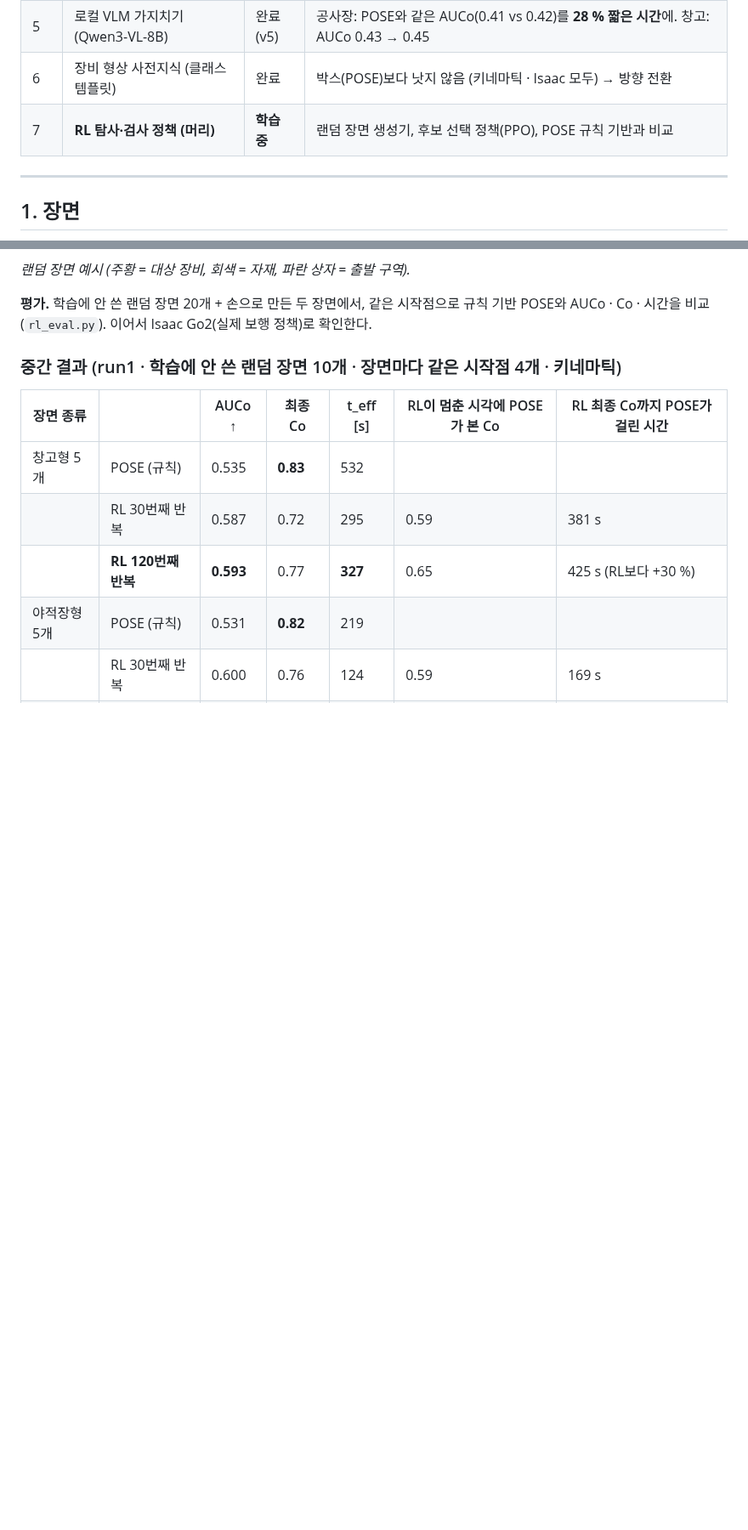
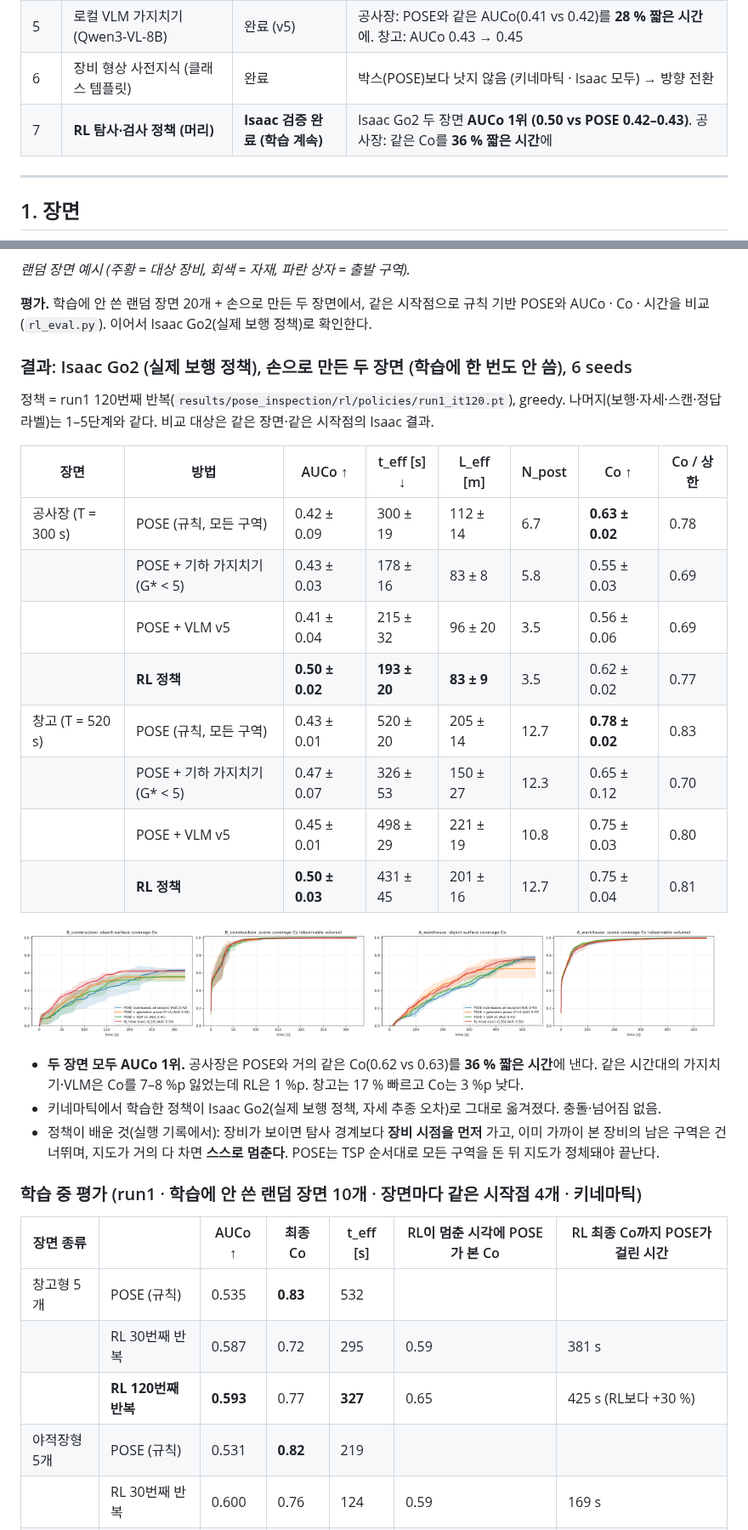
Before and after one commit to gkgk0119gmail-arch/3DOG_Go2-exploration, a Markdown page: README.md, 2 parts joined by grey strips. Shown at 85% size. Rendered like a GitHub page; pictures changed too: results/pose_inspection/stage7_A_isaac.png (added), results/pose_inspection/stage7_B_isaac.png (added); blank space fills up the shorter version.

Commit message:
Stage 7 Isaac validation: RL head best AUCo on both hand-built scenes (0.50 vs 0.42-0.47); construction same Co in 36 % less time
Co-Authored-By: Claude Opus 5.5 (1M context) <noreply@anthropic.com>

```diff
--- a/README.md
+++ b/README.md
@@ -33,7 +33,7 @@ Unitree Go2 + VLP-16 라이다가 **처음 보는 현장**을 탐사하면서,
 | 4 | 인식기 교체 (Grounding DINO + SAM 2) | 완료 (v4) | 정답 라벨 대비 공사장 0.63 → 0.46, 창고 0.78 → 0.45: 궤도 차량 혼동 + 선반 오검출 = **검출기 한계**, 후처리로는 더 안 줄어듦 |
 | 5 | 로컬 VLM 가지치기 (Qwen3-VL-8B) | 완료 (v5) | 공사장: POSE와 같은 AUCo(0.41 vs 0.42)를 **28 % 짧은 시간**에. 창고: AUCo 0.43 → 0.45 |
 | 6 | 장비 형상 사전지식 (클래스 템플릿) | 완료 | 박스(POSE)보다 낫지 않음 (키네마틱 · Isaac 모두) → 방향 전환 |
-| 7 | **RL 탐사·검사 정책 (머리)** | **학습 중** | 랜덤 장면 생성기, 후보 선택 정책(PPO), POSE 규칙 기반과 비교 |
+| 7 | **RL 탐사·검사 정책 (머리)** | **Isaac 검증 완료 (학습 계속)** | Isaac Go2 두 장면 **AUCo 1위 (0.50 vs POSE 0.42–0.43)**. 공사장: 같은 Co를 **36 % 짧은 시간**에 |
 
 ---
 
@@ -264,7 +264,31 @@ v0–v3의 실패(전부 방문 / 한 번 보고 종료)는 **VLM에게 보여
 **평가.** 학습에 안 쓴 랜덤 장면 20개 + 손으로 만든 두 장면에서, 같은 시작점으로 규칙 기반 POSE와 AUCo · Co · 시간을 비교
 (`rl_eval.py`). 이어서 Isaac Go2(실제 보행 정책)로 확인한다.
 
-### 중간 결과 (run1 · 학습에 안 쓴 랜덤 장면 10개 · 장면마다 같은 시작점 4개 · 키네마틱)
+### 결과: Isaac Go2 (실제 보행 정책), 손으로 만든 두 장면 (학습에 한 번도 안 씀), 6 seeds
+
+정책 = run1 120번째 반복(`results/pose_inspection/rl/policies/run1_it120.pt`), greedy. 나머지(보행·자세·스캔·정답 라벨)는
+1–5단계와 같다. 비교 대상은 같은 장면·같은 시작점의 Isaac 결과.
+
+| 장면 | 방법 | AUCo ↑ | t_eff [s] ↓ | L_eff [m] | N_post | Co ↑ | Co / 상한 |
+|---|---|---|---|---|---|---|---|
+| 공사장 (T = 300 s) | POSE (규칙, 모든 구역) | 0.42 ± 0.09 | 300 ± 19 | 112 ± 14 | 6.7 | **0.63 ± 0.02** | 0.78 |
+| | POSE + 기하 가지치기 (G* < 5) | 0.43 ± 0.03 | 178 ± 16 | 83 ± 8 | 5.8 | 0.55 ± 0.03 | 0.69 |
+| | POSE + VLM v5 | 0.41 ± 0.04 | 215 ± 32 | 96 ± 20 | 3.5 | 0.56 ± 0.06 | 0.69 |
+| | **RL 정책** | **0.50 ± 0.02** | **193 ± 20** | **83 ± 9** | 3.5 | 0.62 ± 0.02 | 0.77 |
+| 창고 (T = 520 s) | POSE (규칙, 모든 구역) | 0.43 ± 0.01 | 520 ± 20 | 205 ± 14 | 12.7 | **0.78 ± 0.02** | 0.83 |
+| | POSE + 기하 가지치기 (G* < 5) | 0.47 ± 0.07 | 326 ± 53 | 150 ± 27 | 12.3 | 0.65 ± 0.12 | 0.70 |
+| | POSE + VLM v5 | 0.45 ± 0.01 | 498 ± 29 | 221 ± 19 | 10.8 | 0.75 ± 0.03 | 0.80 |
+| | **RL 정책** | **0.50 ± 0.03** | 431 ± 45 | 201 ± 16 | 12.7 | 0.75 ± 0.04 | 0.81 |
+
+<img src="results/pose_inspection/stage7_B_isaac.png" width="49%"> <img src="results/pose_inspection/stage7_A_isaac.png" width="49%">
+
+- **두 장면 모두 AUCo 1위.** 공사장은 POSE와 거의 같은 Co(0.62 vs 0.63)를 **36 % 짧은 시간**에 낸다. 같은 시간대의 가지치기·VLM은
+  Co를 7–8 %p 잃었는데 RL은 1 %p. 창고는 17 % 빠르고 Co는 3 %p 낮다.
+- 키네마틱에서 학습한 정책이 Isaac Go2(실제 보행 정책, 자세 추종 오차)로 그대로 옮겨졌다. 충돌·넘어짐 없음.
+- 정책이 배운 것(실행 기록에서): 장비가 보이면 탐사 경계보다 **장비 시점을 먼저** 가고, 이미 가까이 본 장비의 남은 구역은
+  건너뛰며, 지도가 거의 다 차면 **스스로 멈춘다**. POSE는 TSP 순서대로 모든 구역을 돈 뒤 지도가 정체돼야 끝난다.
+
+### 학습 중 평가 (run1 · 학습에 안 쓴 랜덤 장면 10개 · 장면마다 같은 시작점 4개 · 키네마틱)
 
 | 장면 종류 | | AUCo ↑ | 최종 Co | t_eff [s] | RL이 멈춘 시각에 POSE가 본 Co | RL 최종 Co까지 POSE가 걸린 시간 |
 |---|---|---|---|---|---|---|
```
Also changed, not shown: other parts of README.md (+1 -1 lines), results/pose_inspection/stage7_A_isaac.md (added, +24 -0 lines), results/pose_inspection/stage7_B_isaac.md (added, +24 -0 lines), 14 other files.
